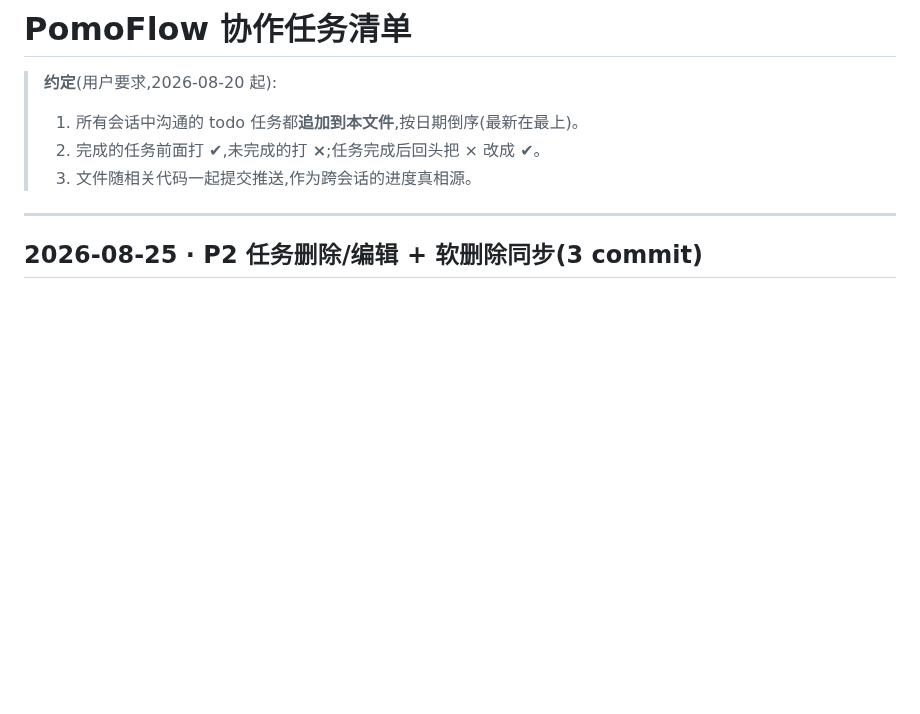
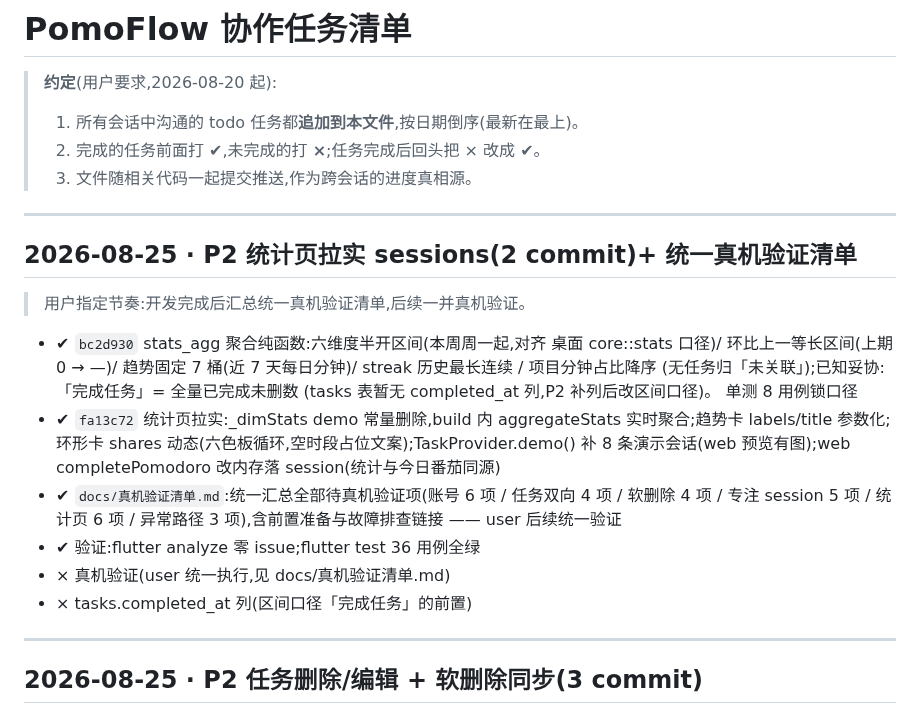
Before and after one commit to zyq-hfyc/pomoflow-next, a Markdown page: docs/协作任务清单.md, the part around the change. Drawn GitHub-style; blank space fills up the shorter version.

```diff
--- a/docs/协作任务清单.md
+++ b/docs/协作任务清单.md
@@ -4,6 +4,30 @@
 > 1. 所有会话中沟通的 todo 任务都**追加到本文件**,按日期倒序(最新在最上)。
 > 2. 完成的任务前面打 **✔**,未完成的打 **×**;任务完成后回头把 × 改成 ✔。
 > 3. 文件随相关代码一起提交推送,作为跨会话的进度真相源。
+
+---
+
+## 2026-08-25 · P2 统计页拉实 sessions(2 commit)+ 统一真机验证清单
+
+> 用户指定节奏:开发完成后汇总统一真机验证清单,后续一并真机验证。
+
+- ✔ `bc2d930` stats_agg 聚合纯函数:六维度半开区间(本周周一起,对齐
+  桌面 core::stats 口径)/ 环比上一等长区间(上期 0 → —)/ 趋势固定
+  7 桶(近 7 天每日分钟)/ streak 历史最长连续 / 项目分钟占比降序
+  (无任务归「未关联」);已知妥协:「完成任务」= 全量已完成未删数
+  (tasks 表暂无 completed_at 列,P2 补列后改区间口径)。
+  单测 8 用例锁口径
+- ✔ `fa13c72` 统计页拉实:_dimStats demo 常量删除,build 内
+  aggregateStats 实时聚合;趋势卡 labels/title 参数化;环形卡
+  shares 动态(六色板循环,空时段占位文案);TaskProvider.demo()
+  补 8 条演示会话(web 预览有图);web completePomodoro 改内存落
+  session(统计与今日番茄同源)
+- ✔ `docs/真机验证清单.md`:统一汇总全部待真机验证项(账号 6 项 /
+  任务双向 4 项 / 软删除 4 项 / 专注 session 5 项 / 统计页 6 项 /
+  异常路径 3 项),含前置准备与故障排查链接 —— user 后续统一验证
+- ✔ 验证:flutter analyze 零 issue;flutter test 36 用例全绿
+- × 真机验证(user 统一执行,见 docs/真机验证清单.md)
+- × tasks.completed_at 列(区间口径「完成任务」的前置)
 
 ---
 
```
Also changed, not shown: docs/真机验证清单.md (added, +86 -0 lines).
